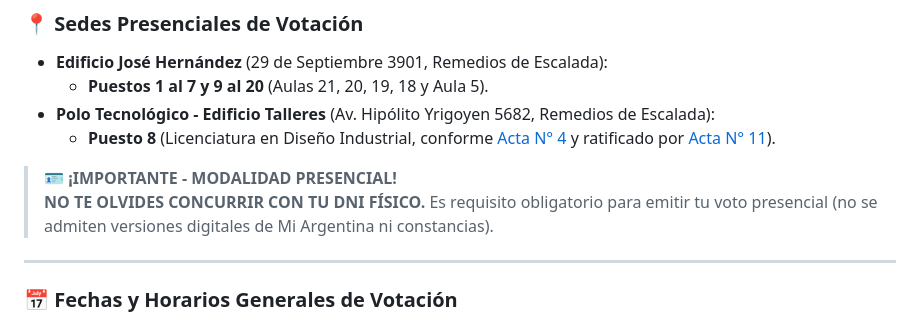
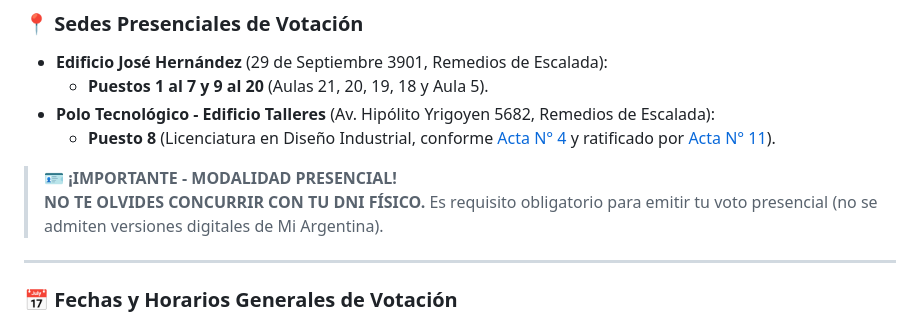
Before and after one commit to dircomunla-dotcom/elecciones2026, a Markdown page: puestos_y_aulas_votacion.md, the part around the change. Drawn GitHub-style.

Commit message:
auto-sync: 2026-10-27 18:50:35

```diff
--- a/puestos_y_aulas_votacion.md
+++ b/puestos_y_aulas_votacion.md
@@ -11,7 +11,7 @@
   - **Puesto 8** (Licenciatura en Diseño Industrial, conforme [Acta N° 4](https://www.unla.edu.ar/elecciones2026/acta-4-JE.pdf) y ratificado por [Acta N° 11](https://www.unla.edu.ar/elecciones2026/acta-11-JE.pdf)).
 
 > 🪪 **¡IMPORTANTE - MODALIDAD PRESENCIAL!**
-> **NO TE OLVIDES CONCURRIR CON TU DNI FÍSICO.** Es requisito obligatorio para emitir tu voto presencial (no se admiten versiones digitales de Mi Argentina ni constancias).
+> **NO TE OLVIDES CONCURRIR CON TU DNI FÍSICO.** Es requisito obligatorio para emitir tu voto presencial (no se admiten versiones digitales de Mi Argentina).
 
 ---
 
```
